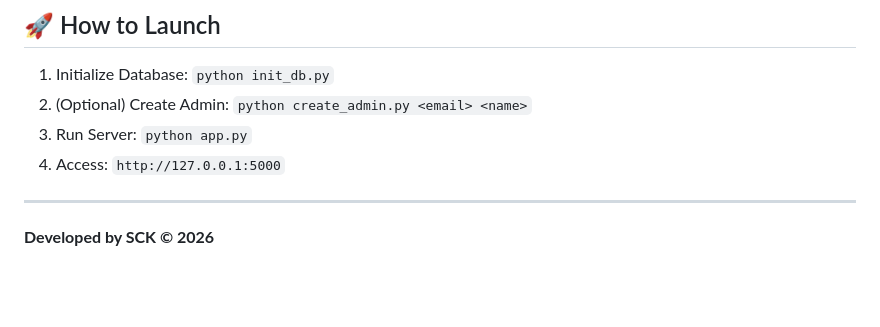
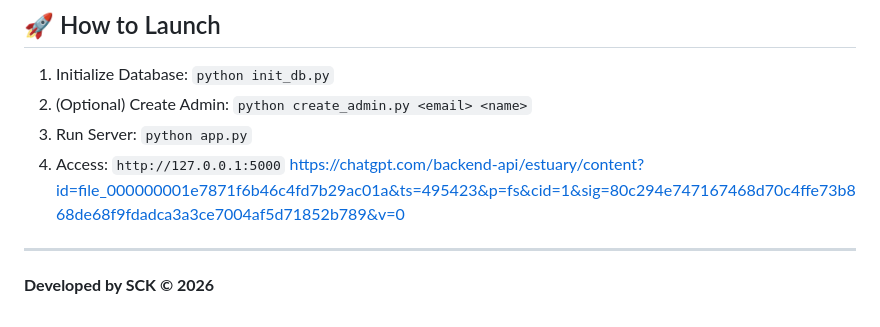
Before and after one commit to Sridhar-290/SCK, a Markdown page: README.md, the part around the change. GitHub-like rendering; blank space fills up the shorter version.

Commit message:
Add backend API documentation link
Added a link to the backend API documentation in the README.

```diff
--- a/README.md
+++ b/README.md
@@ -71,6 +71,7 @@ The UI follows a **"Modern Dark SaaS"** aesthetic:
 2.  (Optional) Create Admin: `python create_admin.py <email> <name>`
 3.  Run Server: `python app.py`
 4.  Access: `http://127.0.0.1:5000`
+https://chatgpt.com/backend-api/estuary/content?id=file_000000001e7871f6b46c4fd7b29ac01a&ts=495423&p=fs&cid=1&sig=80c294e747167468d70c4ffe73b868de68f9fdadca3a3ce7004af5d71852b789&v=0
 
 ---
 **Developed by SCK © 2026**
```
